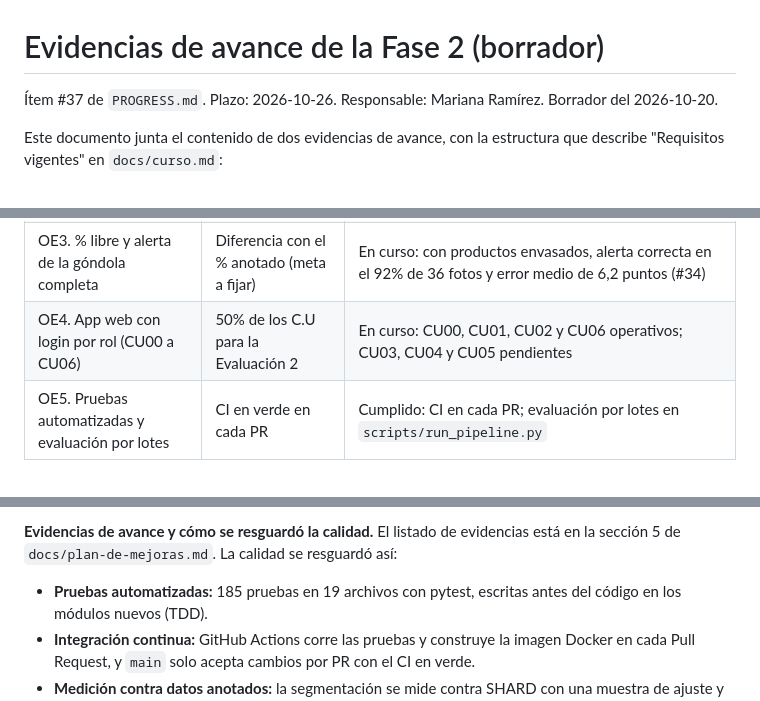
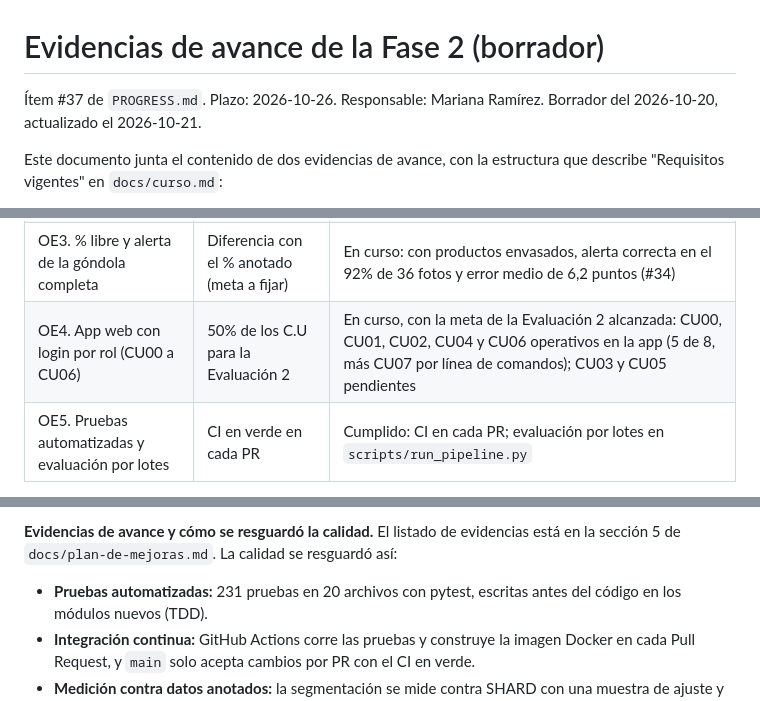
Before and after one commit to marianapeachy/capstone, a Markdown page: docs/evidencias-avance.md, 3 parts joined by grey strips. Rendered like a GitHub page.

```diff
--- a/docs/evidencias-avance.md
+++ b/docs/evidencias-avance.md
@@ -1,7 +1,7 @@
 # Evidencias de avance de la Fase 2 (borrador)
 
 Ítem #37 de `PROGRESS.md`. Plazo: 2026-10-26. Responsable: Mariana
-Ramírez. Borrador del 2026-10-20.
+Ramírez. Borrador del 2026-10-20, actualizado el 2026-10-21.
 
 Este documento junta el contenido de dos evidencias de avance, con la
 estructura que describe "Requisitos vigentes" en `docs/curso.md`:
@@ -72,7 +76,7 @@ como cinco objetivos con meta medible. Su estado al 2026-10-20:
 | OE1. Segmentación de góndola y repisas | F1 ≥ 0,80 | Cumplido: F1 0,823 contra SHARD, en 1000 fotos no usadas para ajustar |
 | OE2. Detección de productos | mAP50 ≥ 0,70 fuera de SKU-110K | En curso: 0,950 en el test de SKU-110K y 0,713 en 45 fotos de Kaggle; con la cámara a 35° baja a 0,637, así que se planificó un fine-tuning (#33) |
 | OE3. % libre y alerta de la góndola completa | Diferencia con el % anotado (meta a fijar) | En curso: con productos envasados, alerta correcta en el 92% de 36 fotos y error medio de 6,2 puntos (#34) |
-| OE4. App web con login por rol (CU00 a CU06) | 50% de los C.U para la Evaluación 2 | En curso: CU00, CU01, CU02 y CU06 operativos; CU03, CU04 y CU05 pendientes |
+| OE4. App web con login por rol (CU00 a CU06) | 50% de los C.U para la Evaluación 2 | En curso, con la meta de la Evaluación 2 alcanzada: CU00, CU01, CU02, CU04 y CU06 operativos en la app (5 de 8, más CU07 por línea de comandos); CU03 y CU05 pendientes |
 | OE5. Pruebas automatizadas y evaluación por lotes | CI en verde en cada PR | Cumplido: CI en cada PR; evaluación por lotes en `scripts/run_pipeline.py` |
 
 **Objetivos y metodología ajustados.**
@@ -103,7 +107,7 @@ como cinco objetivos con meta medible. Su estado al 2026-10-20:
 evidencias está en la sección 5 de `docs/plan-de-mejoras.md`. La calidad
 se resguardó así:
 
-- **Pruebas automatizadas:** 185 pruebas en 19 archivos con pytest,
+- **Pruebas automatizadas:** 231 pruebas en 20 archivos con pytest,
   escritas antes del código en los módulos nuevos (TDD).
 - **Integración continua:** GitHub Actions corre las pruebas y construye
   la imagen Docker en cada Pull Request, y `main` solo acepta cambios
```
Also changed, not shown: other parts of docs/evidencias-avance.md (+21 -15 lines), PROGRESS.md (+2 -0 lines).
